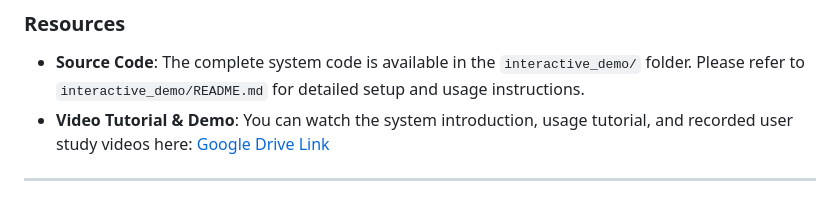
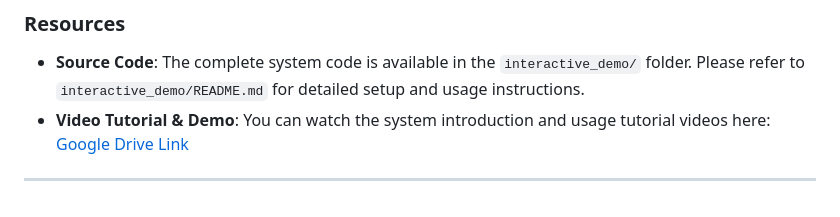
Before and after one commit to Cristliu/RapLI, a Markdown page: README.md, the part around the change. GitHub-like rendering.

Commit message:
Update video tutorial and demo description

```diff
--- a/README.md
+++ b/README.md
@@ -88,6 +88,6 @@ To validate the practical applicability and usability of Rap-LI, we designed a *
 ### Resources
 
 * **Source Code**: The complete system code is available in the `interactive_demo/` folder. Please refer to `interactive_demo/README.md` for detailed setup and usage instructions.
-* **Video Tutorial & Demo**: You can watch the system introduction, usage tutorial, and recorded user study videos here: [Google Drive Link](https://drive.google.com/drive/folders/1i4T3mNYpwI6BQmr5cRNuAYJpxR0fen_D?usp=drive_link)
+* **Video Tutorial & Demo**: You can watch the system introduction and usage tutorial videos here: [Google Drive Link](https://drive.google.com/drive/folders/1i4T3mNYpwI6BQmr5cRNuAYJpxR0fen_D?usp=drive_link)
 
 ---
```
